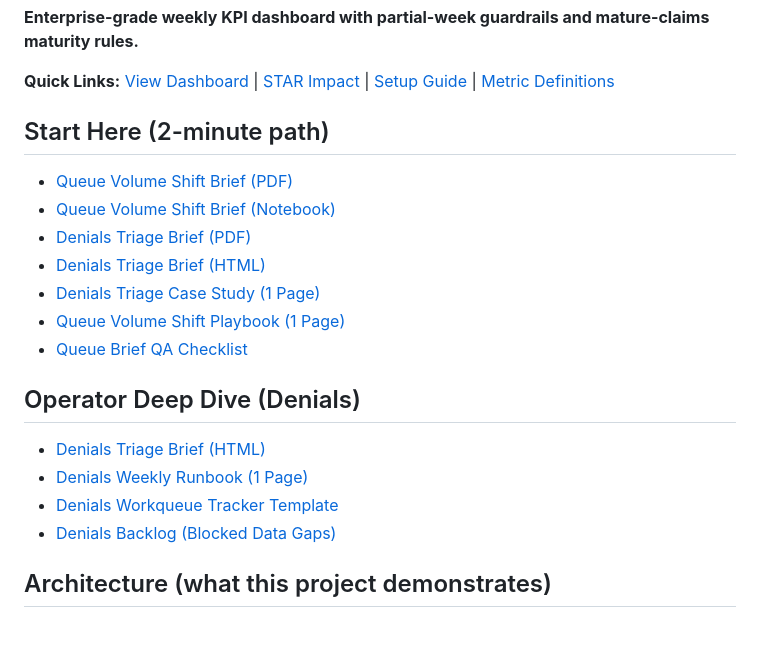
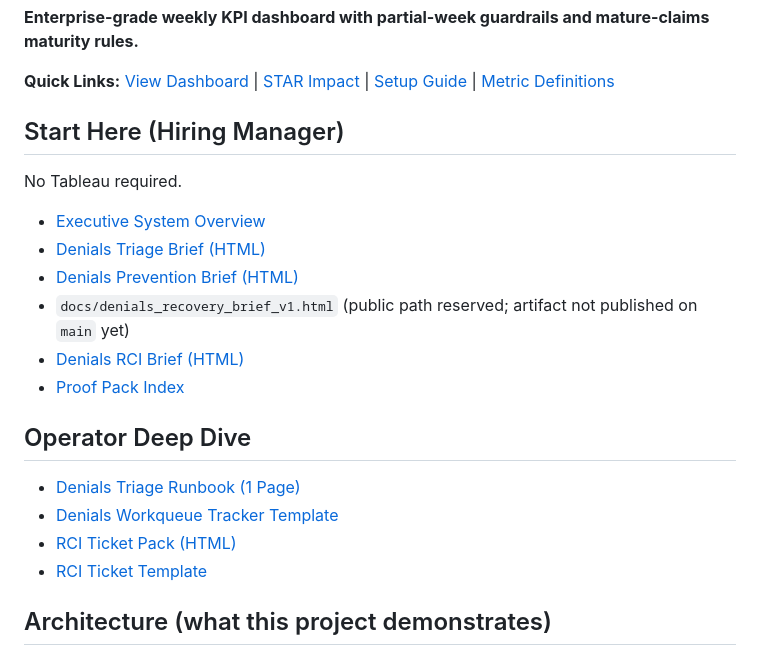
Before and after one commit to stalcup-dev/revenue-cycle-healthcare-claims, a Markdown page: README.md, the part around the change. Rendered like a GitHub page; blank space fills up the shorter version.

Commit message:
docs: denials system sell pack (start-here + exec overview + proof index)

```diff
--- a/README.md
+++ b/README.md
@@ -11,20 +11,21 @@
 
 **Quick Links:** [View Dashboard](docs/images/tab1.png) | [STAR Impact](portfolio/STAR_IMPACT_SUMMARY.md) | [Setup Guide](docs/REPRO_STEPS.md) | [Metric Definitions](docs/01_metric_definitions.md)
 
-## Start Here (2-minute path)
-- [Queue Volume Shift Brief (PDF)](docs/queue_volume_shift_brief_v1.pdf)
-- [Queue Volume Shift Brief (Notebook)](notebooks/queue_volume_shift_brief_v1.ipynb)
-- [Denials Triage Brief (PDF)](docs/denials_triage_brief_v1.pdf)
+## Start Here (Hiring Manager)
+No Tableau required.
+
+- [Executive System Overview](docs/EXECUTIVE_SYSTEM_OVERVIEW.md)
 - [Denials Triage Brief (HTML)](docs/denials_triage_brief_v1.html)
-- [Denials Triage Case Study (1 Page)](docs/CASE_STUDY_DENIALS_TRIAGE_1PAGER.md)
-- [Queue Volume Shift Playbook (1 Page)](docs/QUEUE_VOLUME_SHIFT_PLAYBOOK_1PAGE.md)
-- [Queue Brief QA Checklist](docs/QA_CHECKLIST_QUEUE_BRIEF.md)
+- [Denials Prevention Brief (HTML)](docs/denials_prevention_brief_v1.html)
+- `docs/denials_recovery_brief_v1.html` (public path reserved; artifact not published on `main` yet)
+- [Denials RCI Brief (HTML)](docs/denials_rci_brief_v1.html)
+- [Proof Pack Index](docs/PROOF_PACK_INDEX.md)
 
-## Operator Deep Dive (Denials)
-- [Denials Triage Brief (HTML)](docs/denials_triage_brief_v1.html)
-- [Denials Weekly Runbook (1 Page)](docs/denials_triage_runbook_1page.md)
+## Operator Deep Dive
+- [Denials Triage Runbook (1 Page)](docs/denials_triage_runbook_1page.md)
 - [Denials Workqueue Tracker Template](docs/templates/denials_workqueue_tracker_template.md)
-- [Denials Backlog (Blocked Data Gaps)](docs/tech/denials_triage_backlog.md)
+- [RCI Ticket Pack (HTML)](docs/denials_rci_ticket_pack_v1.html)
+- [RCI Ticket Template](docs/templates/denials_rci_ticket_template.md)
 
 ## Architecture (what this project demonstrates)
 Production path: BigQuery (warehouse) -> dbt (marts) -> Tableau dashboards + Jupyter storytelling notebooks.
```
Also changed, not shown: docs/EXECUTIVE_SYSTEM_OVERVIEW.md (added, +31 -0 lines), docs/PROOF_PACK_INDEX.md (added, +26 -0 lines).
